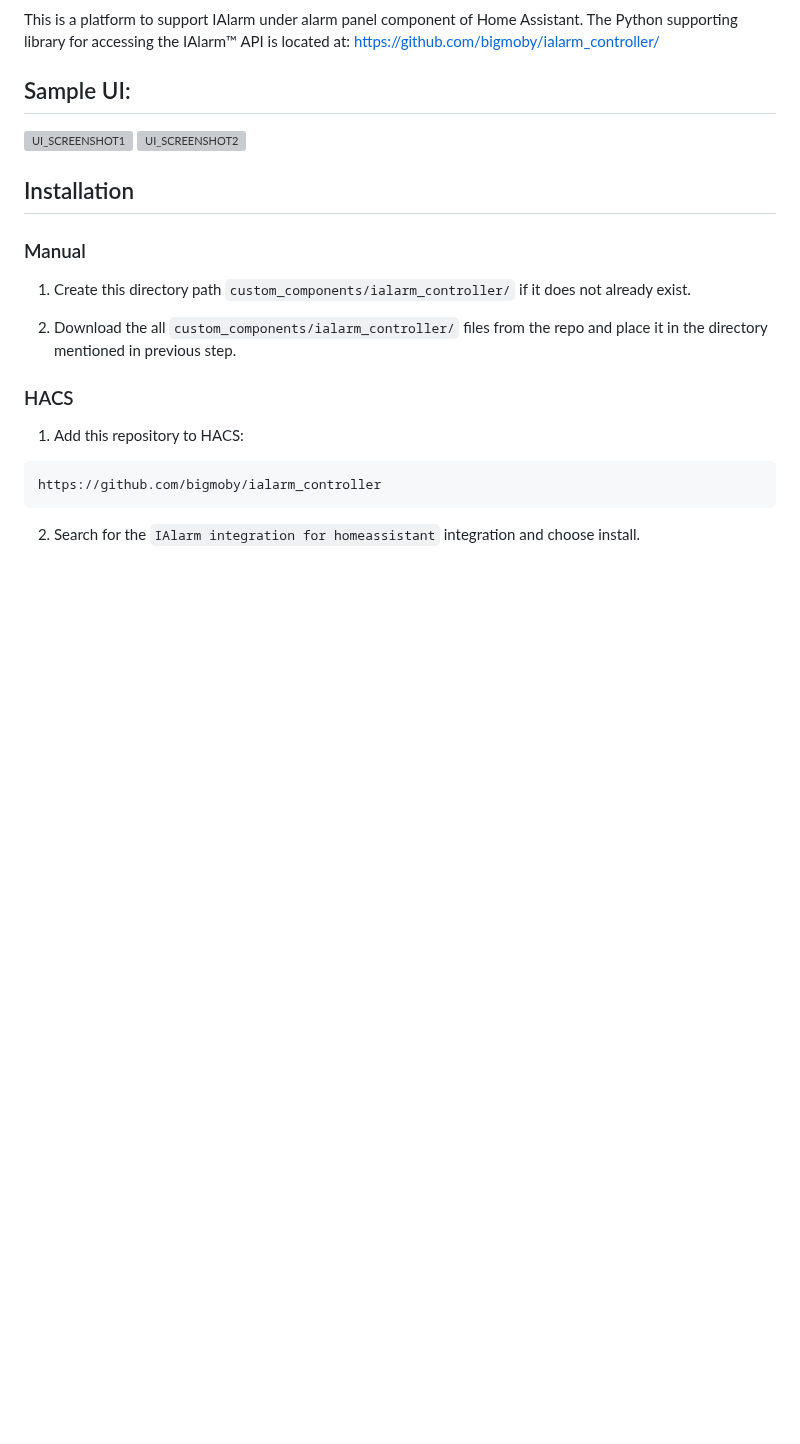
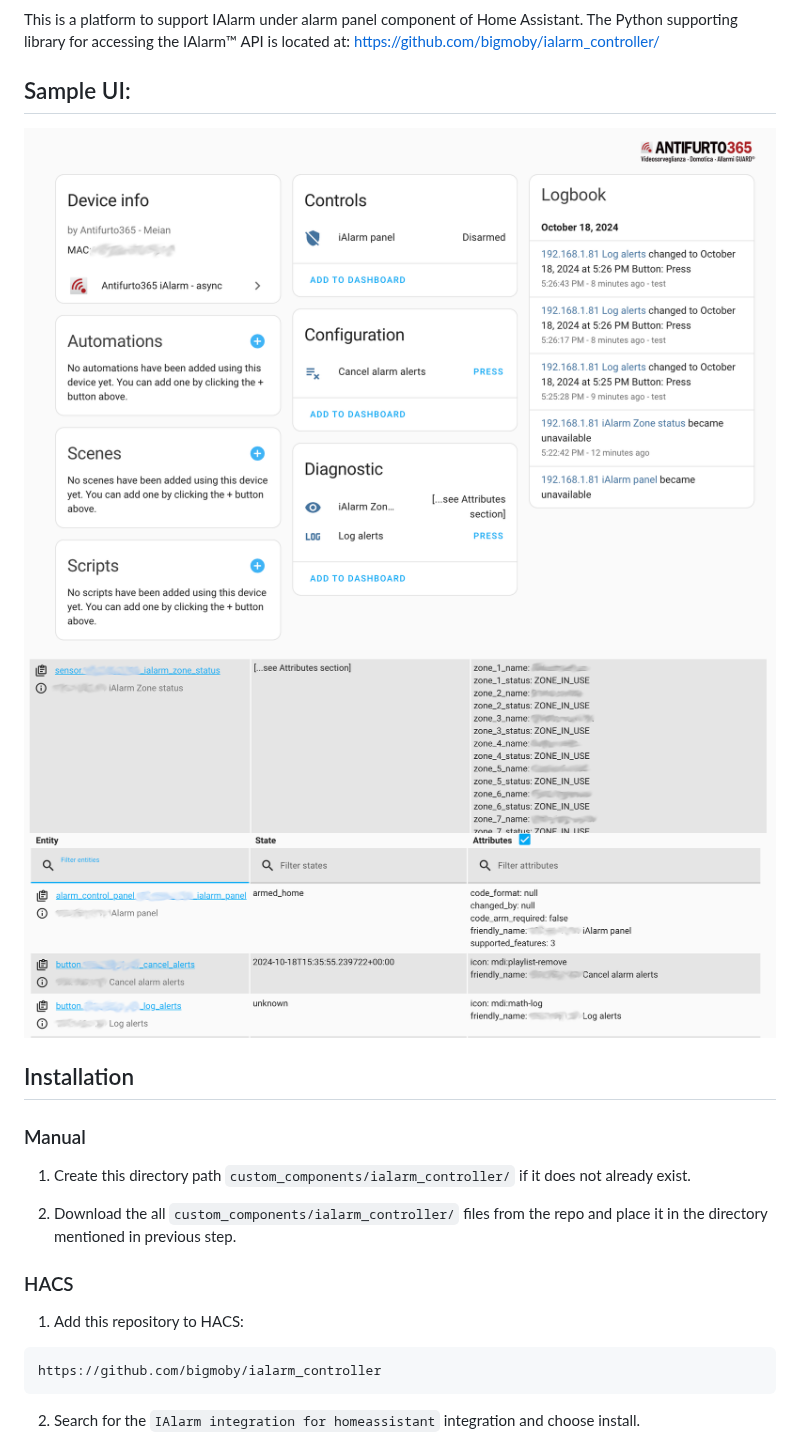
Before and after one commit to bigmoby/ialarm_controller, a Markdown page: README.md, the part around one of its changes. Drawn GitHub-style; pictures changed too: Capture.png, Capture2.png, Capture3.png (added); blank space fills up the shorter version; grey boxes are pictures that could not be loaded.

```diff
--- a/README.md
+++ b/README.md
@@ -15,8 +15,10 @@ This is a platform to support IAlarm under alarm panel component of Home Assista
 
 ## Sample UI:
 
-![UI_SCREENSHOT1](Capture.PNG)
-![UI_SCREENSHOT2](Capture2.PNG)
+![UI_SCREENSHOT3](Capture3.png)
+![UI_SCREENSHOT1](Capture.png)
+![UI_SCREENSHOT2](Capture2.png)
+
 
 ## Installation
 
```
Also changed, not shown: other parts of README.md (+11 -2 lines), Capture4.png (added), 13 other files.
